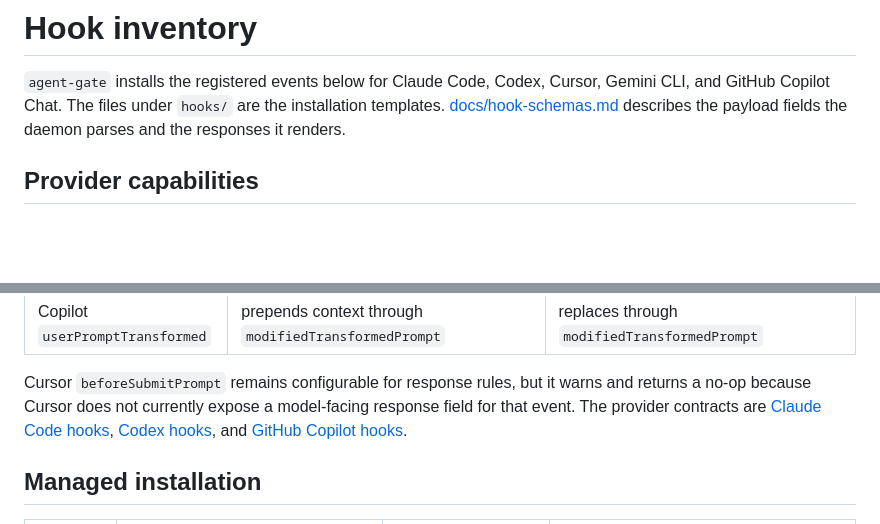
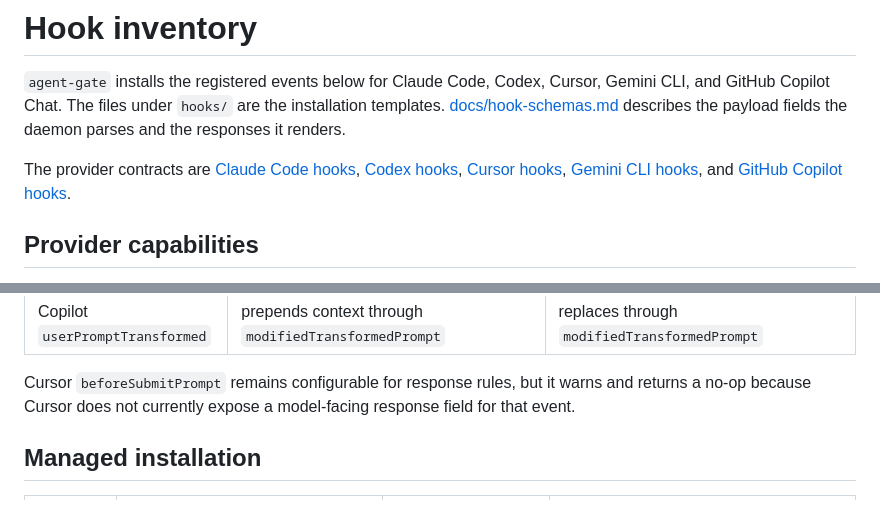
Before and after one commit to agoodkind/agent-gate, a Markdown page: HOOKS.md, 2 parts joined by grey strips. Rendered like a GitHub page; blank space fills up the shorter version.

Commit message:
Move provider contract links to HOOKS header (#75)
### Summary

This change moves the canonical provider contract links to the top of `HOOKS.md`.

The list now includes Claude Code, Codex, Cursor, and GitHub Copilot before the provider capability details.

```diff
--- a/HOOKS.md
+++ b/HOOKS.md
@@ -4,6 +4,13 @@
 Cursor, Gemini CLI, and GitHub Copilot Chat. The files under `hooks/` are the
 installation templates. [docs/hook-schemas.md](docs/hook-schemas.md) describes
 the payload fields the daemon parses and the responses it renders.
+
+The provider contracts are
+[Claude Code hooks](https://code.claude.com/docs/en/hooks),
+[Codex hooks](https://learn.chatgpt.com/docs/hooks),
+[Cursor hooks](https://cursor.com/docs/hooks),
+[Gemini CLI hooks](https://geminicli.com/docs/hooks/reference/), and
+[GitHub Copilot hooks](https://docs.github.com/en/enterprise-cloud@latest/copilot/reference/hooks-reference).
 
 ## Provider capabilities
 
@@ -55,10 +62,7 @@ audited as no-ops without recording their content.
 
 Cursor `beforeSubmitPrompt` remains configurable for response rules, but it
 warns and returns a no-op because Cursor does not currently expose a
-model-facing response field for that event. The provider contracts are
-[Claude Code hooks](https://code.claude.com/docs/en/hooks),
-[Codex hooks](https://learn.chatgpt.com/docs/hooks), and
-[GitHub Copilot hooks](https://docs.github.com/en/enterprise-cloud@latest/copilot/reference/hooks-reference).
+model-facing response field for that event.
 
 ## Managed installation
 
```
